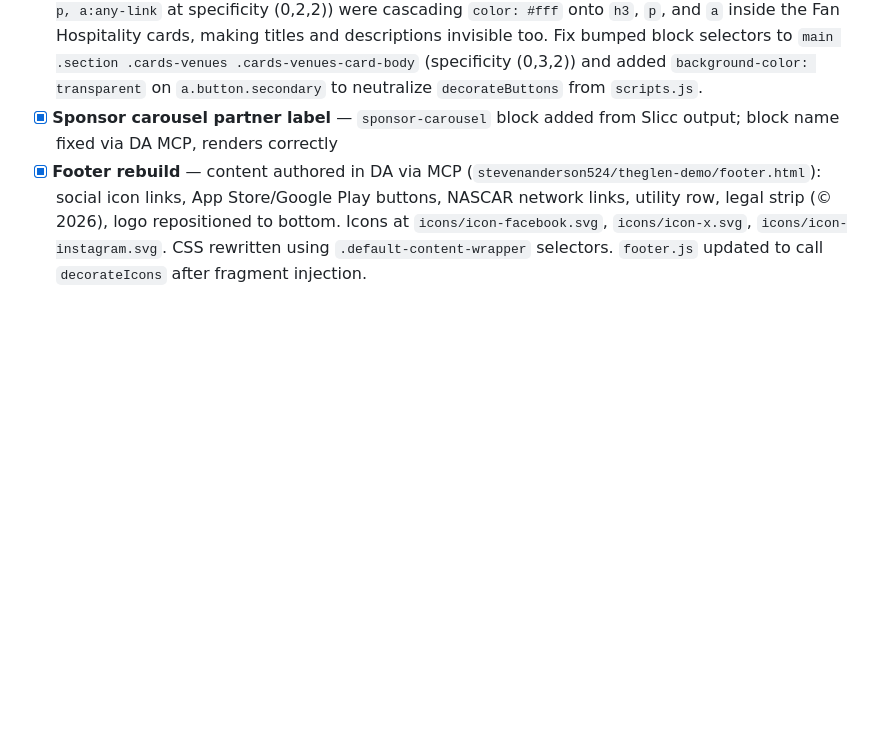
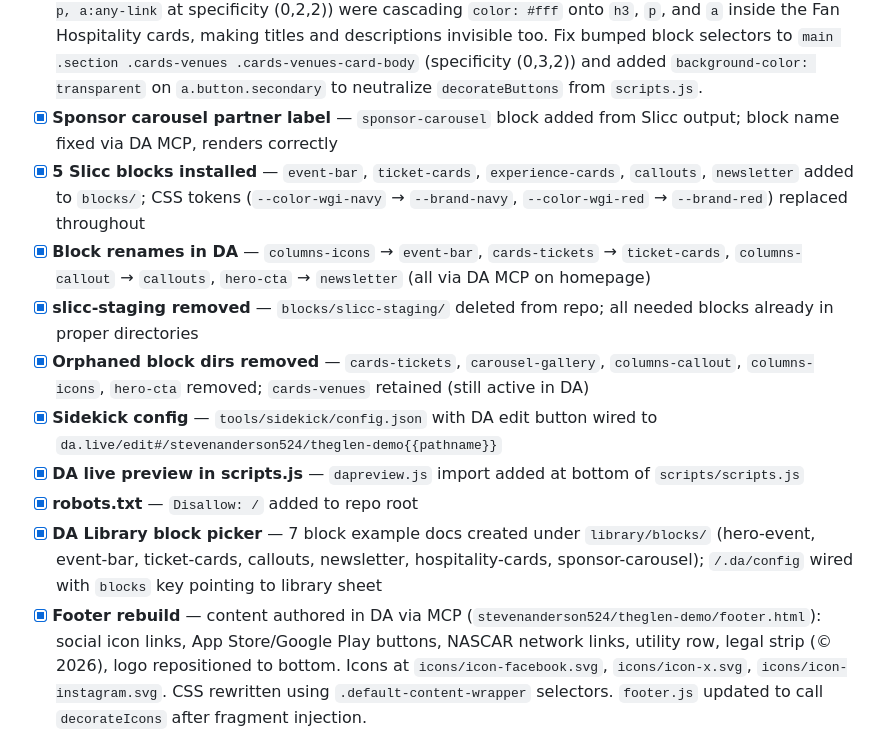
Before and after one commit to stevenanderson524/theglen-demo, a Markdown page: TODO.md, the part around the change. Rendered like a GitHub page; blank space fills up the shorter version.

Commit message:
Update TODO.md: mark authoring environment and Slicc blocks complete
Co-Authored-By: Claude Sonnet 4.6 <noreply@anthropic.com>

```diff
--- a/TODO.md
+++ b/TODO.md
@@ -22,6 +22,14 @@ Priority-ordered remaining work to match [theglen.com](https://www.theglen.com)
 - [x] **Header sub-nav block** — initial implementation committed (`bfcc1fa`)
 - [x] **Hospitality cards invisible in navy-blue section** — fixed in `5f6911d`. Root cause was broader than just the LEARN MORE button: section-scoped rules in `styles.css` (`main .section.navy-blue h3, p, a:any-link` at specificity (0,2,2)) were cascading `color: #fff` onto `h3`, `p`, and `a` inside the Fan Hospitality cards, making titles and descriptions invisible too. Fix bumped block selectors to `main .section .cards-venues .cards-venues-card-body` (specificity (0,3,2)) and added `background-color: transparent` on `a.button.secondary` to neutralize `decorateButtons` from `scripts.js`.
 - [x] **Sponsor carousel partner label** — `sponsor-carousel` block added from Slicc output; block name fixed via DA MCP, renders correctly
+- [x] **5 Slicc blocks installed** — `event-bar`, `ticket-cards`, `experience-cards`, `callouts`, `newsletter` added to `blocks/`; CSS tokens (`--color-wgi-navy` → `--brand-navy`, `--color-wgi-red` → `--brand-red`) replaced throughout
+- [x] **Block renames in DA** — `columns-icons` → `event-bar`, `cards-tickets` → `ticket-cards`, `columns-callout` → `callouts`, `hero-cta` → `newsletter` (all via DA MCP on homepage)
+- [x] **slicc-staging removed** — `blocks/slicc-staging/` deleted from repo; all needed blocks already in proper directories
+- [x] **Orphaned block dirs removed** — `cards-tickets`, `carousel-gallery`, `columns-callout`, `columns-icons`, `hero-cta` removed; `cards-venues` retained (still active in DA)
+- [x] **Sidekick config** — `tools/sidekick/config.json` with DA edit button wired to `da.live/edit#/stevenanderson524/theglen-demo{{pathname}}`
+- [x] **DA live preview in scripts.js** — `dapreview.js` import added at bottom of `scripts/scripts.js`
+- [x] **robots.txt** — `Disallow: /` added to repo root
+- [x] **DA Library block picker** — 7 block example docs created under `library/blocks/` (hero-event, event-bar, ticket-cards, callouts, newsletter, hospitality-cards, sponsor-carousel); `/.da/config` wired with `blocks` key pointing to library sheet
 - [x] **Footer rebuild** — content authored in DA via MCP (`stevenanderson524/theglen-demo/footer.html`): social icon links, App Store/Google Play buttons, NASCAR network links, utility row, legal strip (© 2026), logo repositioned to bottom. Icons at `icons/icon-facebook.svg`, `icons/icon-x.svg`, `icons/icon-instagram.svg`. CSS rewritten using `.default-content-wrapper` selectors. `footer.js` updated to call `decorateIcons` after fragment injection.
 
 ---
```
